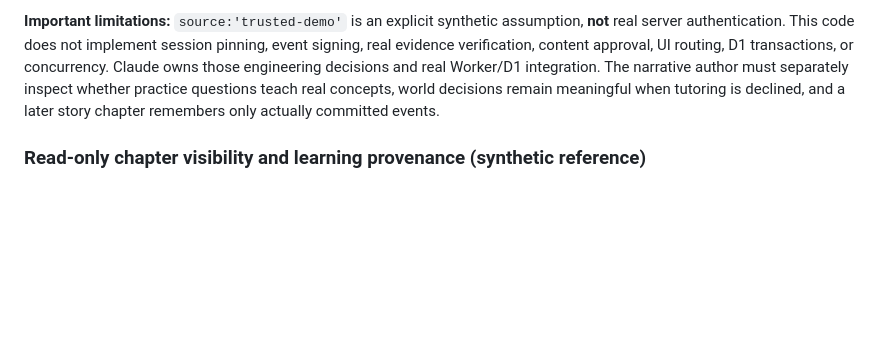
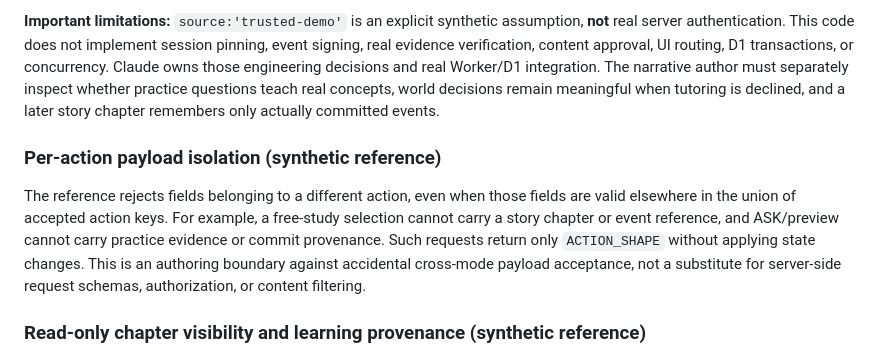
Before and after one commit to catminn/catmin-study, a Markdown page: content/contracts/study-story-mode-isolation-v1.md, the part around the change. Drawn GitHub-style; blank space fills up the shorter version.

Commit message:
Docs: specify per-action payload isolation boundary

```diff
--- a/content/contracts/study-story-mode-isolation-v1.md
+++ b/content/contracts/study-story-mode-isolation-v1.md
@@ -18,6 +18,10 @@ The manifest uses an ordered chapter chain with opaque `predecessor`, `storyEntr
 
 **Important limitations:** `source:'trusted-demo'` is an explicit synthetic assumption, **not** real server authentication. This code does not implement session pinning, event signing, real evidence verification, content approval, UI routing, D1 transactions, or concurrency. Claude owns those engineering decisions and real Worker/D1 integration. The narrative author must separately inspect whether practice questions teach real concepts, world decisions remain meaningful when tutoring is declined, and a later story chapter remembers only actually committed events.
 
+### Per-action payload isolation (synthetic reference)
+
+The reference rejects fields belonging to a different action, even when those fields are valid elsewhere in the union of accepted action keys. For example, a free-study selection cannot carry a story chapter or event reference, and ASK/preview cannot carry practice evidence or commit provenance. Such requests return only `ACTION_SHAPE` without applying state changes. This is an authoring boundary against accidental cross-mode payload acceptance, not a substitute for server-side request schemas, authorization, or content filtering.
+
 ### Read-only chapter visibility and learning provenance (synthetic reference)
 
 ASK without a chapter target remains read-only. A chapter-targeted ASK or preview is valid only for the current saga frontier; preview must name that chapter. Requests for future, past, or terminal chapters fail with the fixed `STORY_LOCKED` code, even though they would not mutate state. This guards authoring-time chapter visibility and must not be mistaken for a production content projection or authorization check. A recorded verified practice also requires a visit to its owning study dungeon; an unrelated visit cannot justify it. This is a consistency check, not proof of academic completion or trusted evidence.
```
